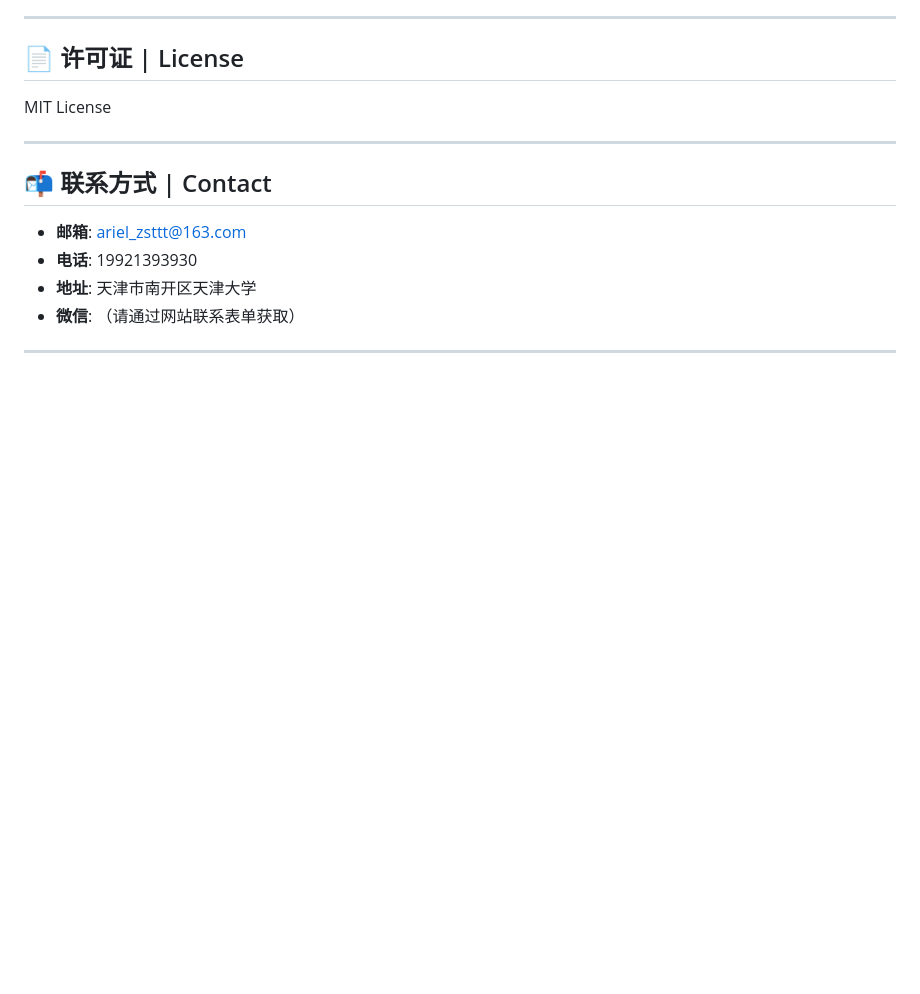
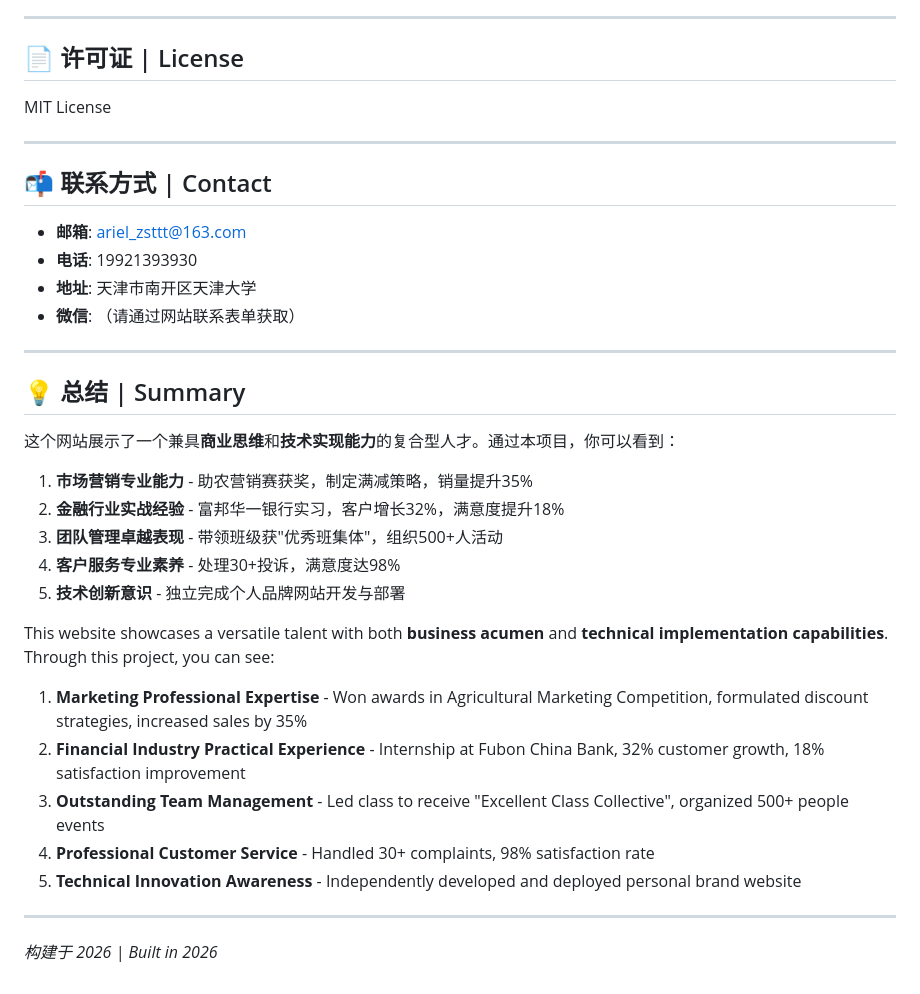
Before and after one commit to Calvin-Hunt/Ariel-Calvin, a Markdown page: README.md, the part around one of its changes. Rendered like a GitHub page; blank space fills up the shorter version.

```diff
--- a/README.md
+++ b/README.md
@@ -258,3 +258,25 @@ MIT License
 - **微信**: （请通过网站联系表单获取）
 
 ---
+
+## 💡 总结 | Summary
+
+这个网站展示了一个兼具**商业思维**和**技术实现能力**的复合型人才。通过本项目，你可以看到：
+
+1. **市场营销专业能力** - 助农营销赛获奖，制定满减策略，销量提升35%
+2. **金融行业实战经验** - 富邦华一银行实习，客户增长32%，满意度提升18%
+3. **团队管理卓越表现** - 带领班级获"优秀班集体"，组织500+人活动
+4. **客户服务专业素养** - 处理30+投诉，满意度达98%
+5. **技术创新意识** - 独立完成个人品牌网站开发与部署
+
+This website showcases a versatile talent with both **business acumen** and **technical implementation capabilities**. Through this project, you can see:
+
+1. **Marketing Professional Expertise** - Won awards in Agricultural Marketing Competition, formulated discount strategies, increased sales by 35%
+2. **Financial Industry Practical Experience** - Internship at Fubon China Bank, 32% customer growth, 18% satisfaction improvement
+3. **Outstanding Team Management** - Led class to receive "Excellent Class Collective", organized 500+ people events
+4. **Professional Customer Service** - Handled 30+ complaints, 98% satisfaction rate
+5. **Technical Innovation Awareness** - Independently developed and deployed personal brand website
+
+---
+
+*构建于 2026 | Built in 2026*
```
Also changed, not shown: other parts of README.md (+1 -1 lines).
